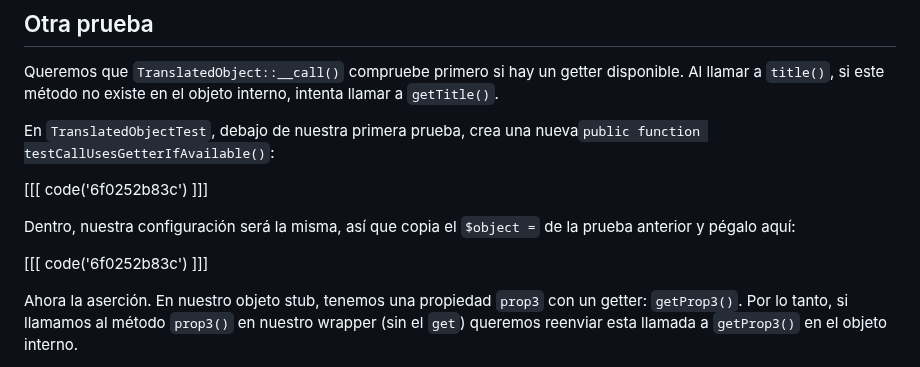
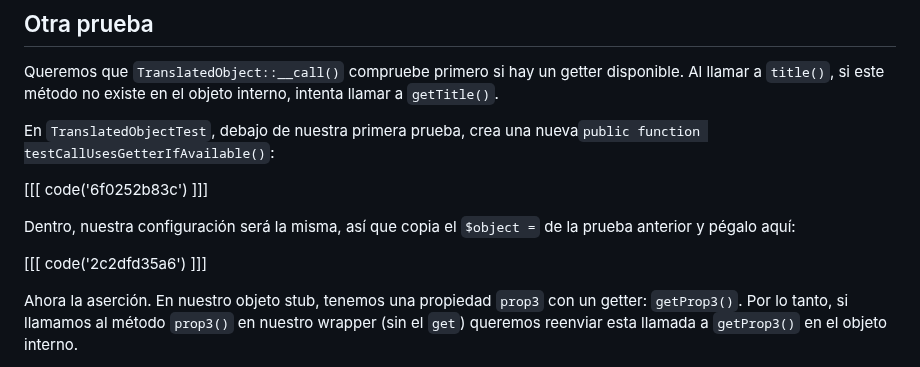
Before and after one commit to SymfonyCasts/bundle-development, a Markdown page: sfcasts/es/tdd-getter.md, the part around the change. GitHub-like rendering.

Commit message:
[skip course ci] [skip course build] Add/Update course file sfcasts/es/tdd-getter.md

```diff
--- a/sfcasts/es/tdd-getter.md
+++ b/sfcasts/es/tdd-getter.md
@@ -14,7 +14,7 @@ En `TranslatedObjectTest`, debajo de nuestra primera prueba, crea una nueva`publ
 
 Dentro, nuestra configuración será la misma, así que copia el `$object =` de la prueba anterior y pégalo aquí:
 
-[[[ code('6f0252b83c') ]]]
+[[[ code('2c2dfd35a6') ]]]
 
 Ahora la aserción. En nuestro objeto stub, tenemos una propiedad `prop3` con un getter: `getProp3()`. Por lo tanto, si llamamos al método `prop3()` en nuestro wrapper (sin el `get`) queremos reenviar esta llamada a `getProp3()` en el objeto interno.
 
```
